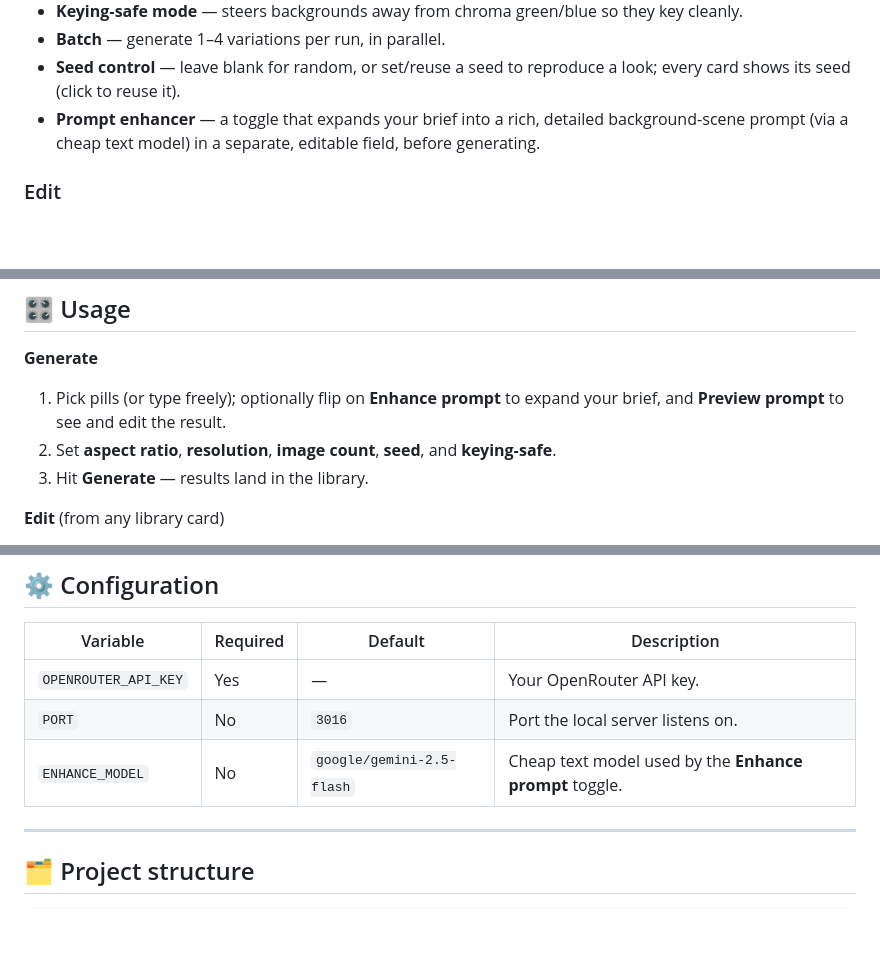
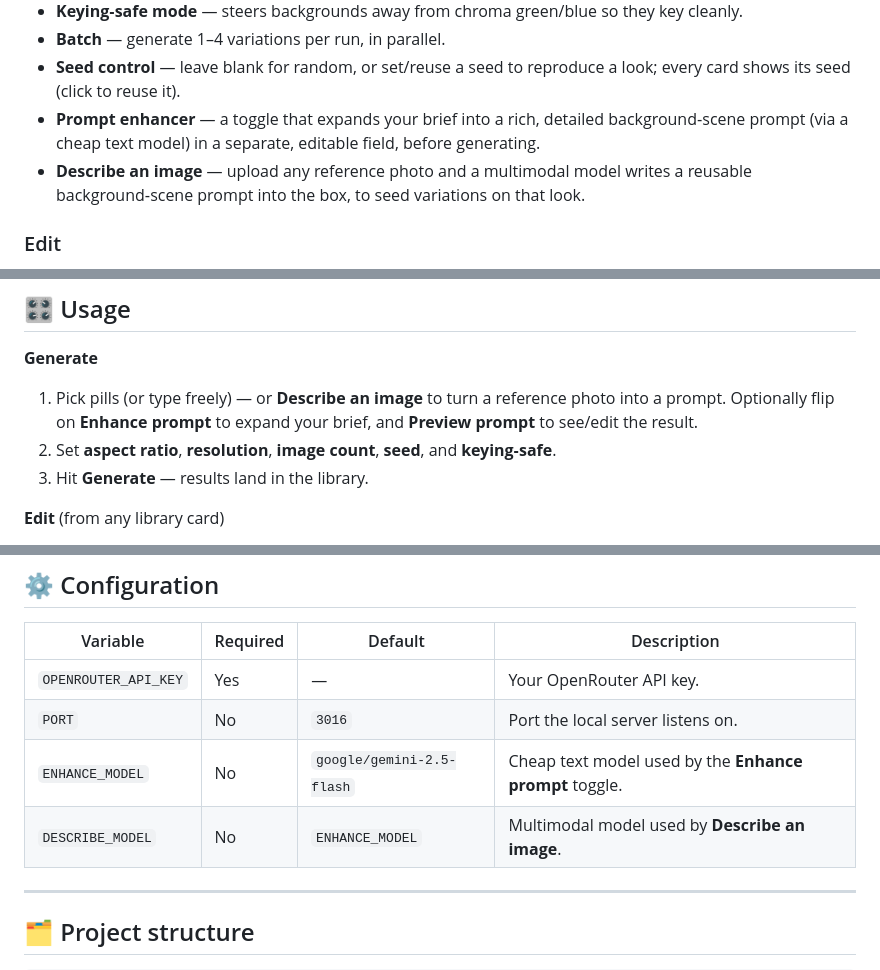
Before and after one commit to SonapSav/BackgroundStudio, a Markdown page: README.md, 3 parts joined by grey strips. Drawn GitHub-style; blank space fills up the shorter version.

Commit message:
Update README with 'Describe an image'
Co-authored-by: Claude Opus 4.8 <noreply@anthropic.com>

```diff
--- a/README.md
+++ b/README.md
@@ -48,6 +48,8 @@ through **[OpenRouter](https://openrouter.ai)**, so all you need is an OpenRoute
   seed (click to reuse it).
 - **Prompt enhancer** — a toggle that expands your brief into a rich, detailed background‑scene prompt
   (via a cheap text model) in a separate, editable field, before generating.
+- **Describe an image** — upload any reference photo and a multimodal model writes a reusable
+  background‑scene prompt into the box, to seed variations on that look.
 
 ### Edit
 - **Adjust** any library image with a new prompt — click **Adjust**, or drag a card onto the base slot
@@ -188,8 +190,8 @@ Then open **http://localhost:3016** in your browser.
 
 **Generate**
 
-1. Pick pills (or type freely); optionally flip on **Enhance prompt** to expand your brief, and
-   **Preview prompt** to see and edit the result.
+1. Pick pills (or type freely) — or **Describe an image** to turn a reference photo into a prompt.
+   Optionally flip on **Enhance prompt** to expand your brief, and **Preview prompt** to see/edit the result.
 2. Set **aspect ratio**, **resolution**, **image count**, **seed**, and **keying‑safe**.
 3. Hit **Generate** — results land in the library.
 
@@ -218,6 +220,7 @@ Then open **http://localhost:3016** in your browser.
 | `OPENROUTER_API_KEY` | Yes | — | Your OpenRouter API key. |
 | `PORT` | No | `3016` | Port the local server listens on. |
 | `ENHANCE_MODEL` | No | `google/gemini-2.5-flash` | Cheap text model used by the **Enhance prompt** toggle. |
+| `DESCRIBE_MODEL` | No | `ENHANCE_MODEL` | Multimodal model used by **Describe an image**. |
 
 ---
 
```
